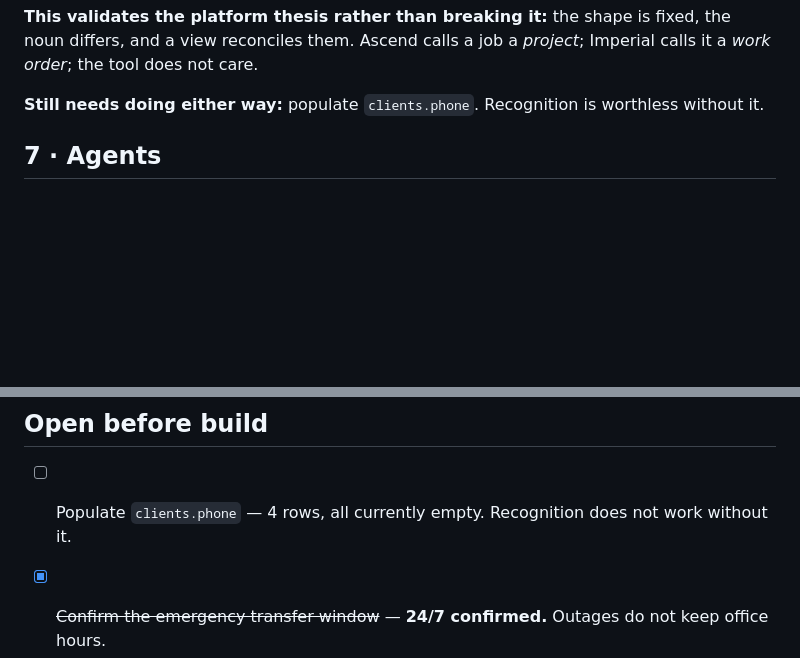
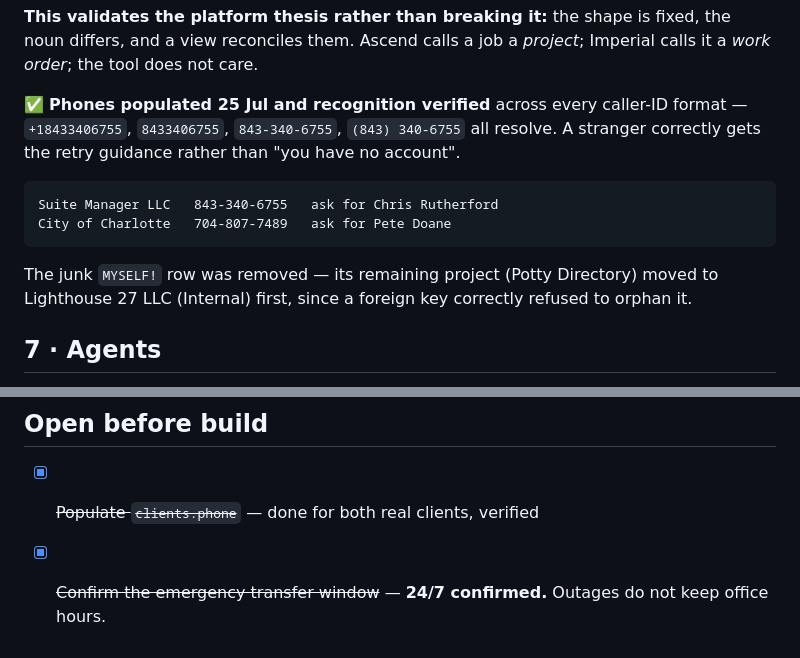
Before and after one commit to realjbmangum/ascend-systems, a Markdown page: voice-tenants/ascend/build-parameters.md, 2 parts joined by grey strips. Rendered like a GitHub page; blank space fills up the shorter version.

Commit message:
chore(voice): client phones in, junk client removed, recognition verified
Caller recognition now works for both real clients. Verified across every shape
caller ID arrives in — +18433406755, 8433406755, 843-340-6755, (843) 340-6755
all resolve to Suite Manager / Chris Rutherford, because lookup_customer matches
on the last ten digits rather than the formatting. A stranger gets the "search
again by name" guidance rather than being told they have no account.

The MYSELF! client row could not be deleted because a foreign key refused to
orphan its remaining project. Potty Directory moved to Lighthouse 27 LLC
(Internal) — where it belongs — and the row is gone. Three clients remain, two
of them real and reachable by phone.

Co-Authored-By: Claude Opus 5 (1M context) <noreply@anthropic.com>

````diff
--- a/voice-tenants/ascend/build-parameters.md
+++ b/voice-tenants/ascend/build-parameters.md
@@ -158,8 +158,19 @@ The tools query `customers` and `work_orders` and neither knows the difference.
 fixed, the noun differs, and a view reconciles them. Ascend calls a job a
 *project*; Imperial calls it a *work order*; the tool does not care.
 
-**Still needs doing either way:** populate `clients.phone`. Recognition is
-worthless without it.
+✅ **Phones populated 25 Jul and recognition verified** across every caller-ID
+format — `+18433406755`, `8433406755`, `843-340-6755`, `(843) 340-6755` all
+resolve. A stranger correctly gets the retry guidance rather than "you have no
+account".
+
+```
+Suite Manager LLC   843-340-6755   ask for Chris Rutherford
+City of Charlotte   704-807-7489   ask for Pete Doane
+```
+
+The junk `MYSELF!` row was removed — its remaining project (Potty Directory)
+moved to Lighthouse 27 LLC (Internal) first, since a foreign key correctly
+refused to orphan it.
 
 ## 7 · Agents
 
@@ -233,8 +244,7 @@ file," which needs no separate persona.
 
 ## Open before build
 
-- [ ] Populate `clients.phone` — 4 rows, all currently empty. Recognition does
-      not work without it.
+- [x] ~~Populate `clients.phone`~~ — done for both real clients, verified
 - [x] ~~Confirm the emergency transfer window~~ — **24/7 confirmed.** Outages do
       not keep office hours.
 - [x] ~~Create the `customers` / `work_orders` views in `ascend-db`~~ — done, verified
````
